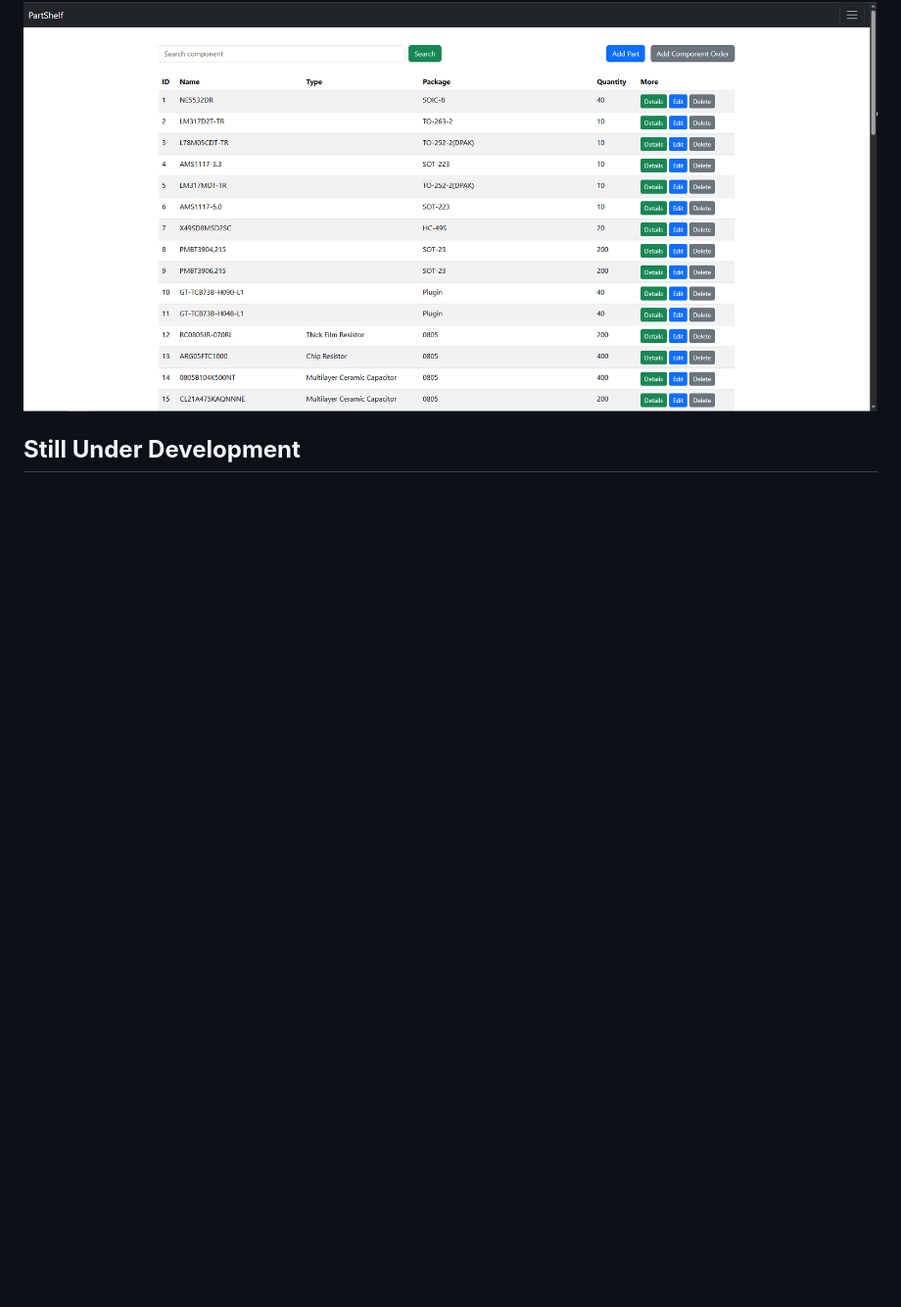
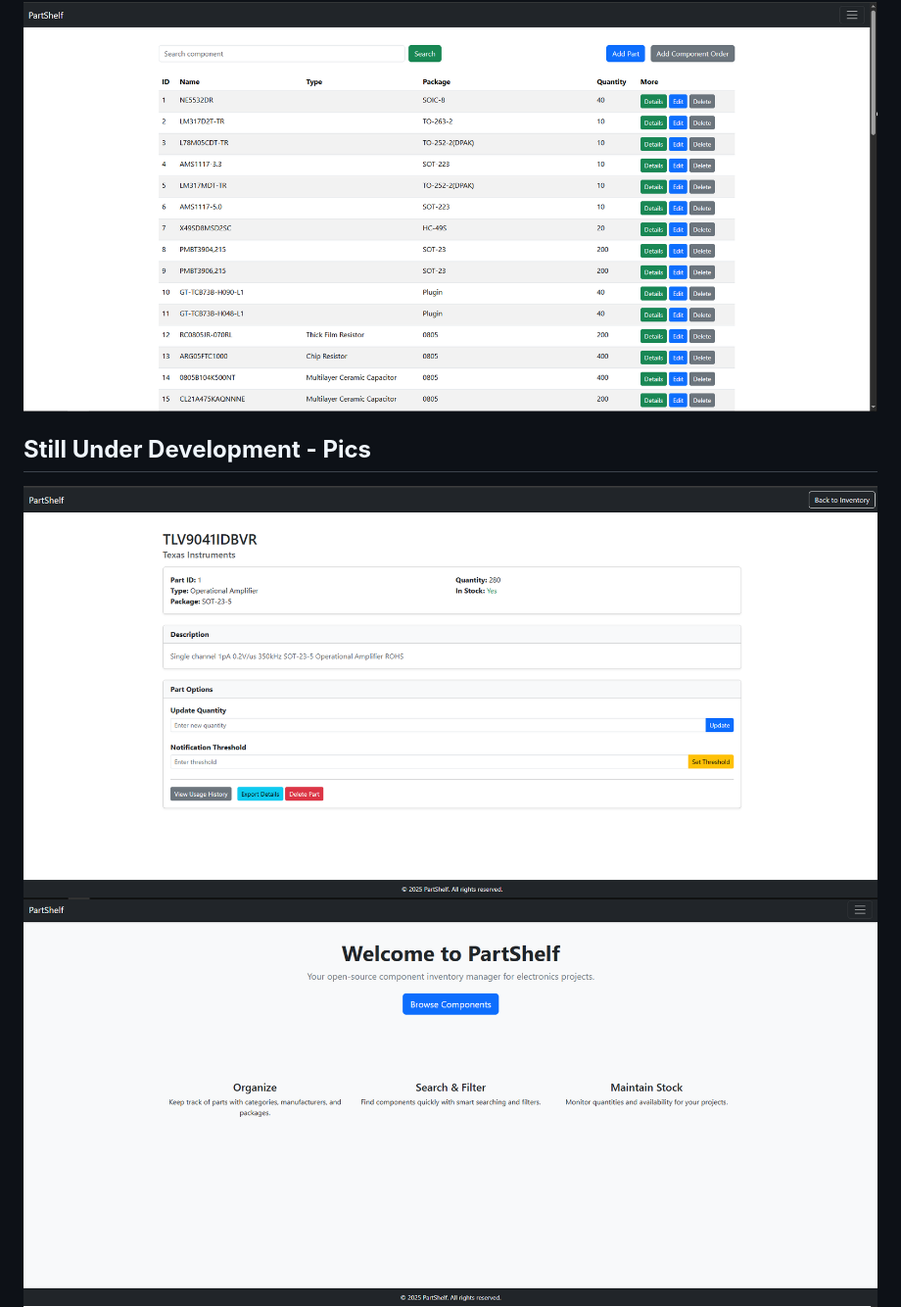
Before and after one commit to patsaoglou/PartShelf, a Markdown page: README.md, the part around the change. Shown: that part at 98% size. Drawn GitHub-style; pictures changed too: Resources/Details.PNG (added), Resources/home.PNG (added); blank space fills up the shorter version.

```diff
--- a/README.md
+++ b/README.md
@@ -5,7 +5,10 @@ A modern inventory management web app for electronic components. Easily track pa
 
 <img src="./Resources/Inventory.PNG">
 
-## **Still Under Development**
+## **Still Under Development - Pics**
+<img src="./Resources/Details.PNG">
+
+<img src="./Resources/home.PNG">
 
 <img src="./Resources/swagger.JPG">
 
```
Also changed, not shown: 7 other files.
